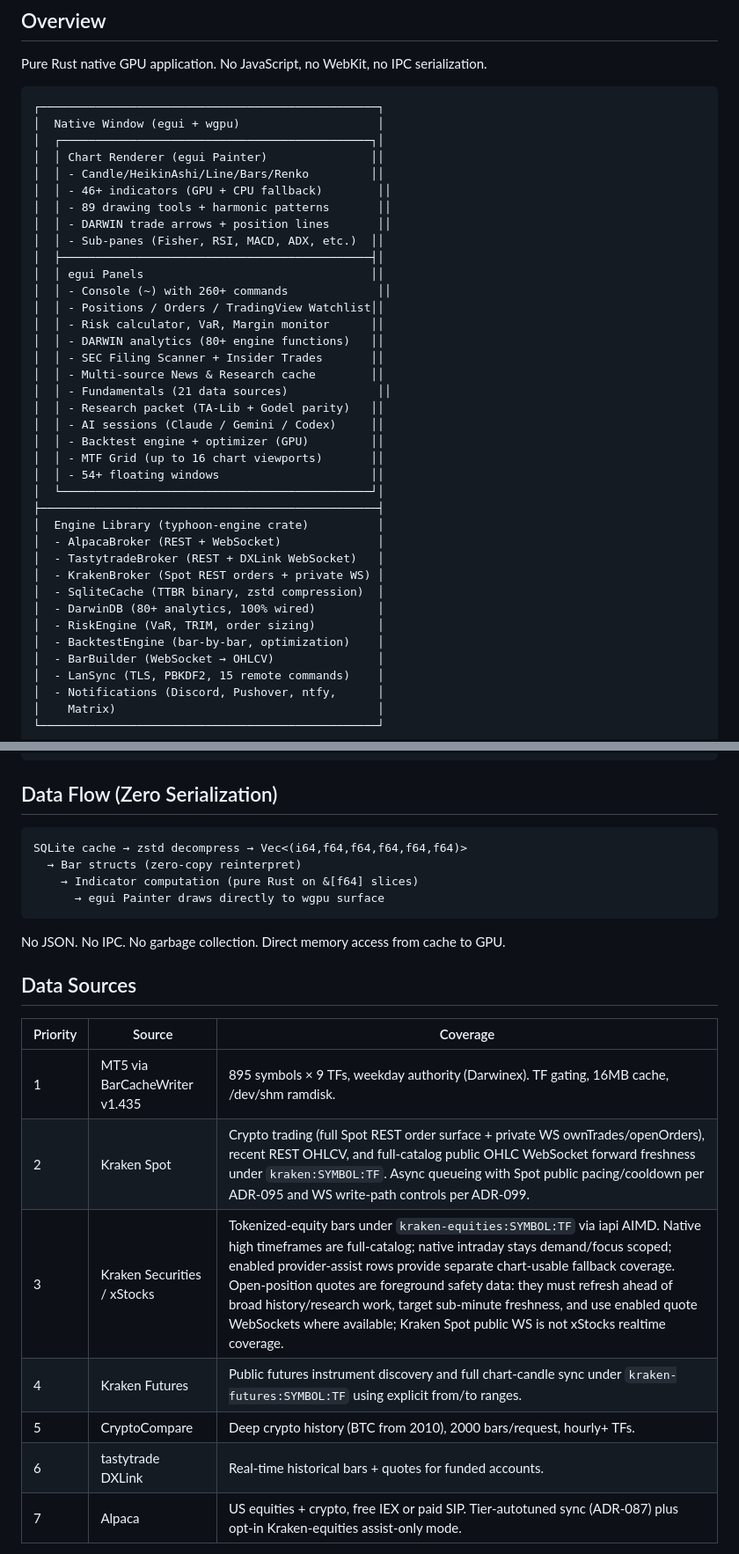
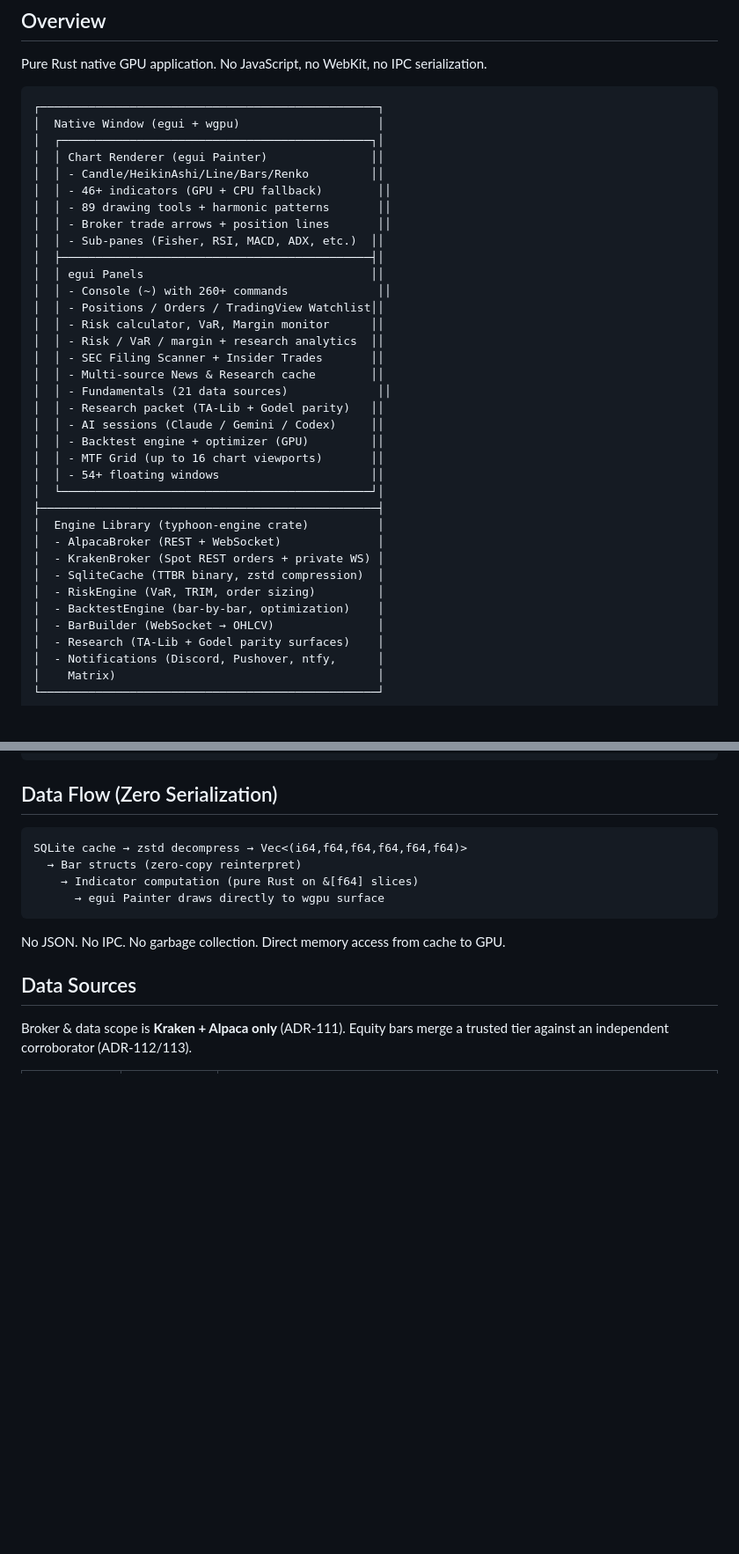
Before and after one commit to TyphooN-/TyphooN-Terminal, a Markdown page: docs/ARCHITECTURE.md, 2 parts joined by grey strips. Shown at 88% size. Rendered like a GitHub page; blank space fills up the shorter version.

```diff
--- a/docs/ARCHITECTURE.md
+++ b/docs/ARCHITECTURE.md
@@ -12,14 +12,14 @@ Pure Rust native GPU application. No JavaScript, no WebKit, no IPC serialization
 │  │ - Candle/HeikinAshi/Line/Bars/Renko         ││
 │  │ - 46+ indicators (GPU + CPU fallback)        ││
 │  │ - 89 drawing tools + harmonic patterns       ││
-│  │ - DARWIN trade arrows + position lines       ││
+│  │ - Broker trade arrows + position lines       ││
 │  │ - Sub-panes (Fisher, RSI, MACD, ADX, etc.)  ││
 │  ├─────────────────────────────────────────────┤│
 │  │ egui Panels                                 ││
 │  │ - Console (~) with 260+ commands             ││
 │  │ - Positions / Orders / TradingView Watchlist││
 │  │ - Risk calculator, VaR, Margin monitor      ││
-│  │ - DARWIN analytics (80+ engine functions)   ││
+│  │ - Risk / VaR / margin + research analytics  ││
 │  │ - SEC Filing Scanner + Insider Trades       ││
 │  │ - Multi-source News & Research cache        ││
 │  │ - Fundamentals (21 data sources)             ││
@@ -32,14 +32,12 @@ Pure Rust native GPU application. No JavaScript, no WebKit, no IPC serialization
 ├─────────────────────────────────────────────────┤
 │  Engine Library (typhoon-engine crate)          │
 │  - AlpacaBroker (REST + WebSocket)              │
-│  - TastytradeBroker (REST + DXLink WebSocket)   │
 │  - KrakenBroker (Spot REST orders + private WS) │
 │  - SqliteCache (TTBR binary, zstd compression)  │
-│  - DarwinDB (80+ analytics, 100% wired)         │
 │  - RiskEngine (VaR, TRIM, order sizing)         │
 │  - BacktestEngine (bar-by-bar, optimization)    │
 │  - BarBuilder (WebSocket → OHLCV)               │
-│  - LanSync (TLS, PBKDF2, 15 remote commands)    │
+│  - Research (TA-Lib + Godel parity surfaces)    │
 │  - Notifications (Discord, Pushover, ntfy,      │
 │    Matrix)                                      │
 └─────────────────────────────────────────────────┘
@@ -58,13 +56,5 @@ No JSON. No IPC. No garbage collection. Direct memory access from cache to GPU.
 
 ## Data Sources
 
-| Priority | Source | Coverage |
-|----------|--------|----------|
-| 1 | MT5 via BarCacheWriter v1.435 | 895 symbols × 9 TFs, weekday authority (Darwinex). TF gating, 16MB cache, /dev/shm ramdisk. |
-| 2 | Kraken Spot | Crypto trading (full Spot REST order surface + private WS ownTrades/openOrders), recent REST OHLCV, and full-catalog public OHLC WebSocket forward freshness under `kraken:SYMBOL:TF`. Async queueing with Spot public pacing/cooldown per ADR-095 and WS write-path controls per ADR-099. |
-| 3 | Kraken Securities / xStocks | Tokenized-equity bars under `kraken-equities:SYMBOL:TF` via iapi AIMD. Native high timeframes are full-catalog; native intraday stays demand/focus scoped; enabled provider-assist rows provide separate chart-usable fallback coverage. Open-position quotes are foreground safety data: they must refresh ahead of broad history/research work, target sub-minute freshness, and use enabled quote WebSockets where available; Kraken Spot public WS is not xStocks realtime coverage. |
-| 4 | Kraken Futures | Public futures instrument discovery and full chart-candle sync under `kraken-futures:SYMBOL:TF` using explicit from/to ranges. |
-| 5 | CryptoCompare | Deep crypto history (BTC from 2010), 2000 bars/request, hourly+ TFs. |
-| 6 | tastytrade DXLink | Real-time historical bars + quotes for funded accounts. |
-| 7 | Alpaca | US equities + crypto, free IEX or paid SIP. Tier-autotuned sync (ADR-087) plus opt-in Kraken-equities assist-only mode. |
+Broker & data scope is **Kraken + Alpaca only** (ADR-111). Equity bars merge a trusted tier against an independent corroborator (ADR-112/113).
 
```
Also changed, not shown: other parts of docs/ARCHITECTURE.md (+17 -14 lines).
